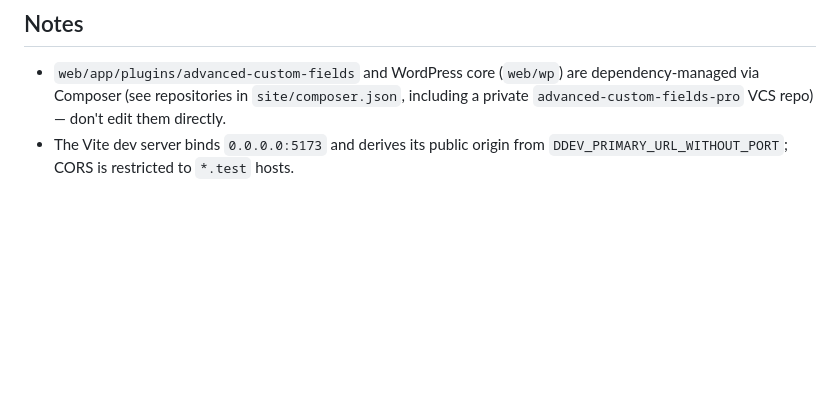
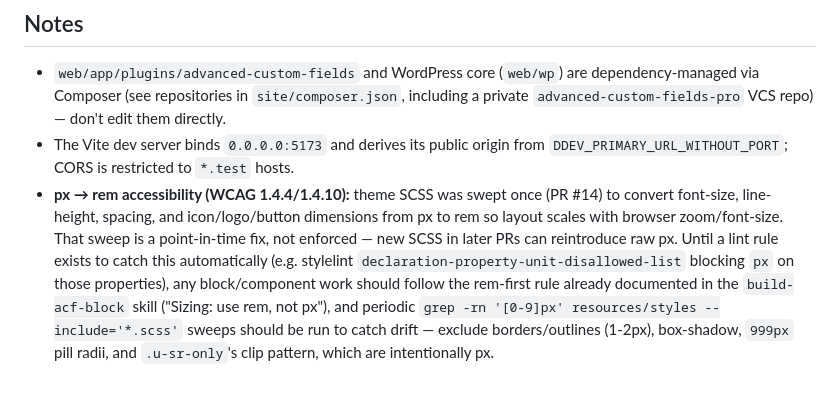
Before and after one commit to lunar-build/bbb-website-2026, a Markdown page: CLAUDE.md, the part around the change. Rendered like a GitHub page; blank space fills up the shorter version.

Commit message:
Document px-to-rem sweep as a point-in-time fix in CLAUDE.md
Later PRs can reintroduce raw px since there's no lint enforcement yet.
Note the rem-first rule and a periodic grep sweep to catch drift.

Co-Authored-By: Claude Sonnet 5 <noreply@anthropic.com>

```diff
--- a/CLAUDE.md
+++ b/CLAUDE.md
@@ -68,3 +68,4 @@ Theme translations (from `/site/web/app/themes/sage`): `npm run translate` (pot
 
 - `web/app/plugins/advanced-custom-fields` and WordPress core (`web/wp`) are dependency-managed via Composer (see repositories in `site/composer.json`, including a private `advanced-custom-fields-pro` VCS repo) — don't edit them directly.
 - The Vite dev server binds `0.0.0.0:5173` and derives its public origin from `DDEV_PRIMARY_URL_WITHOUT_PORT`; CORS is restricted to `*.test` hosts.
+- **px → rem accessibility (WCAG 1.4.4/1.4.10):** theme SCSS was swept once (PR #14) to convert font-size, line-height, spacing, and icon/logo/button dimensions from px to rem so layout scales with browser zoom/font-size. That sweep is a point-in-time fix, not enforced — new SCSS in later PRs can reintroduce raw px. Until a lint rule exists to catch this automatically (e.g. stylelint `declaration-property-unit-disallowed-list` blocking `px` on those properties), any block/component work should follow the rem-first rule already documented in the `build-acf-block` skill ("Sizing: use rem, not px"), and periodic `grep -rn '[0-9]px' resources/styles --include='*.scss'` sweeps should be run to catch drift — exclude borders/outlines (1-2px), box-shadow, `999px` pill radii, and `.u-sr-only`'s clip pattern, which are intentionally px.
```
